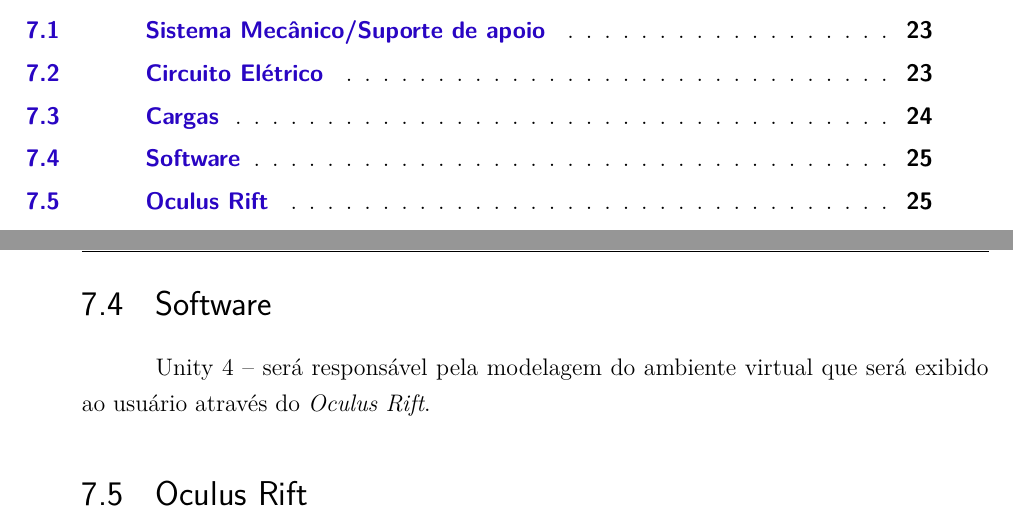
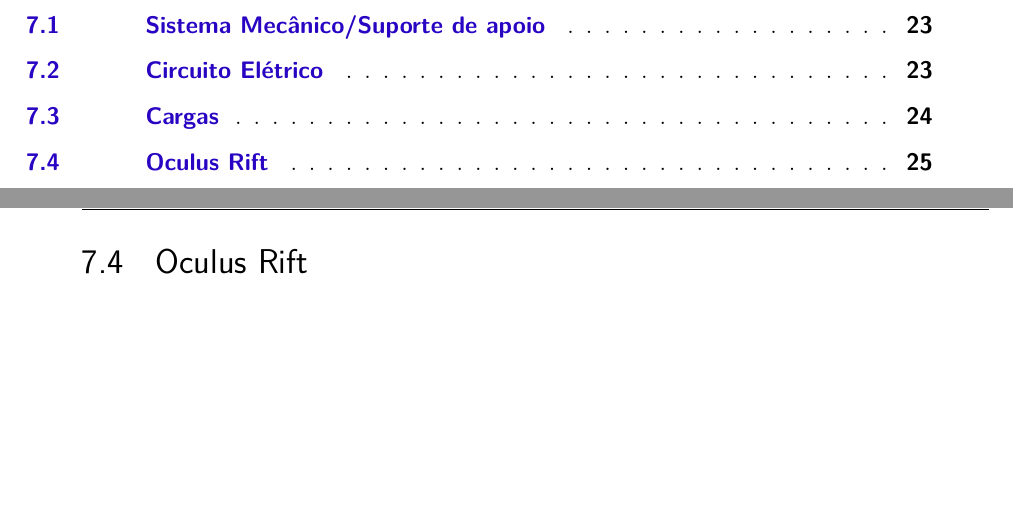
Before and after one commit to start-x/relatorio, a LaTeX thesis (relatorio.tex, which reads editaveis/materiais.tex): two parts of pages 6 and 27 of 101, joined at a grey line, cut so that both start at the same text, the shorter picture padded with empty space. Compiled offline with pdfLaTeX.

Commit message:
remove section software from materiais

```diff
--- a/editaveis/materiais.tex
+++ b/editaveis/materiais.tex
@@ -50,6 +50,6 @@
 \item MSP430 - microcontrolador responsável por coletar os dados dos sensores e transmiti-los para o computador.
 \end{itemize}
 
-\section{Software}
+%\section{Software}
 
-Unity 4 – será responsável pela modelagem do ambiente virtual que será exibido ao usuário através do \textit{Oculus Rift}.
+%Unity 4 – será responsável pela modelagem do ambiente virtual que será exibido ao usuário através do \textit{Oculus Rift}.
```
